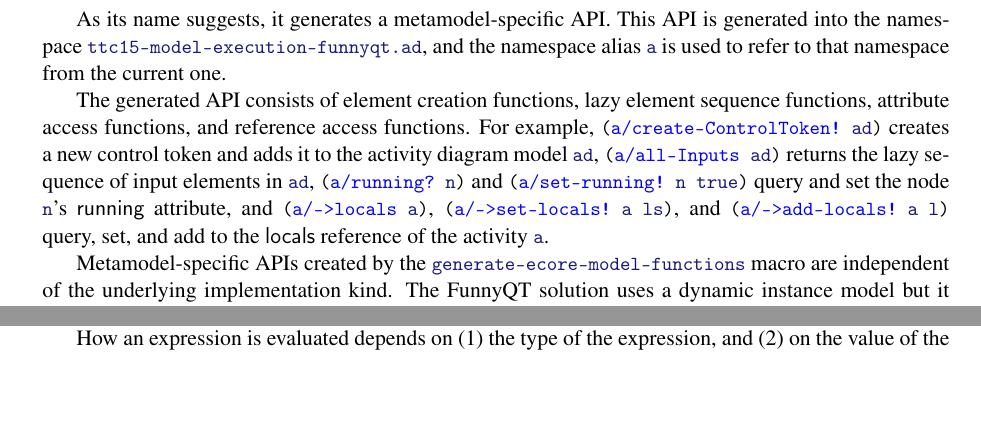
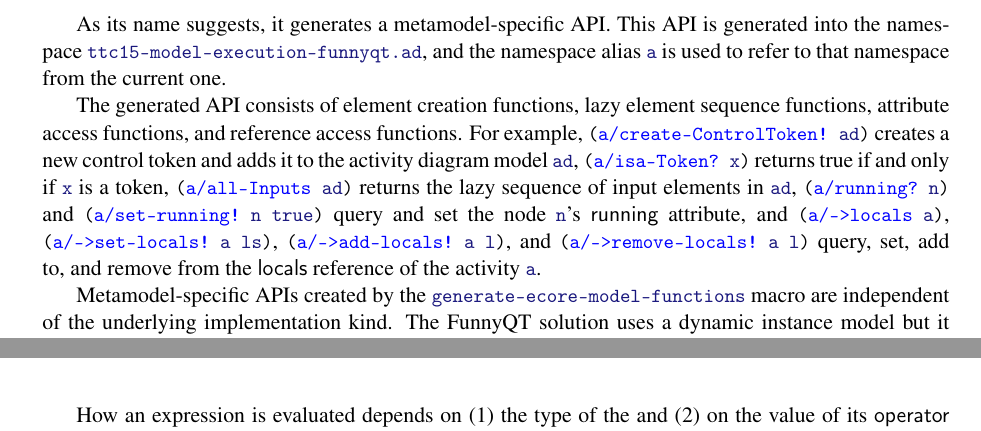
Before and after one commit to tsdh/ttc15-model-execution-funnyqt, a LaTeX paper (doc/ttc-model-execution.tex): two parts of pages 2 and 4 of 8 before the commit and two parts of pages 2 and 5 of 8 after it, joined at a grey line, cut so that both start at the same text, the shorter picture padded with empty space. Compiled offline with pdfLaTeX; a LaTeX package or settings file that is missing is left out.

Commit message:
Some corrections

```diff
--- a/doc/ttc-model-execution.tex
+++ b/doc/ttc-model-execution.tex
@@ -120,12 +120,14 @@ one.
 The generated API consists of element creation functions, lazy element sequence
 functions, attribute access functions, and reference access functions.  For
 example, \code|(a/create-ControlToken! ad)| creates a new control token and
-adds it to the activity diagram model \code|ad|, \code|(a/all-Inputs ad)|
+adds it to the activity diagram model \code|ad|, \code|(a/isa-Token? x)|
+returns true if and only if \code|x| is a token, \code|(a/all-Inputs ad)|
 returns the lazy sequence of input elements in \code|ad|, \code|(a/running? n)|
 and \code|(a/set-running! n true)| query and set the node \code|n|'s
 \textsf{running} attribute, and \code|(a/->locals a)|, \code|(a/->set-locals! a
-ls)|, and \code|(a/->add-locals! a l)| query, set, and add to the
-\textsf{locals} reference of the activity \code|a|.
+ls)|, \code|(a/->add-locals! a l)|, and \code|(a/->remove-locals! a l)| query,
+set, add to, and remove from the \textsf{locals} reference of the activity
+\code|a|.
 
 Metamodel-specific APIs created by the \code|generate-ecore-model-functions|
 macro are independent of the underlying implementation kind.  The FunnyQT
@@ -354,5 +356,5 @@ false.  An opaque action also consumes all offers, then evaluates all its
 expressions in sequence using the \code|eval-exp| function, and finally offers
 one single control token on the outgoing control flow.
 
-How an expression is evaluated depends on (1) the type of the expression, and
-(2) on the value of the \textsf{operator} attribute.  The expression's type is
+How an expression is evaluated depends on (1) the type of the and (2) on the
+value of its \textsf{operator} attribute.  The expression's type is only
```
Also changed, not shown: doc/ttc-model-execution.pdf, doc/ttc-model-execution.tex (8 more changed lines).
